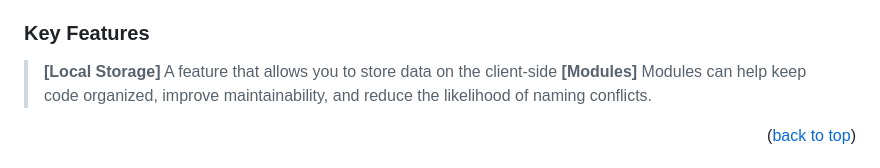
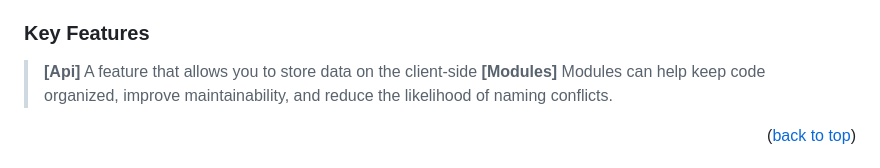
Before and after one commit to SAZZAD1Q2/Leaderboard, a Markdown page: README.md, the part around the change. Rendered like a GitHub page.

```diff
--- a/README.md
+++ b/README.md
@@ -61,7 +61,7 @@ I used js es6 syntax and webpack in this project.
 
 ### Key Features <a name="key-features"></a>
 
-> **[Local Storage]**
+> **[Api]**
   > A feature that allows you to store data on the client-side
   **[Modules]**
   > Modules can help keep code organized, improve maintainability, and reduce the likelihood of naming conflicts.
```
